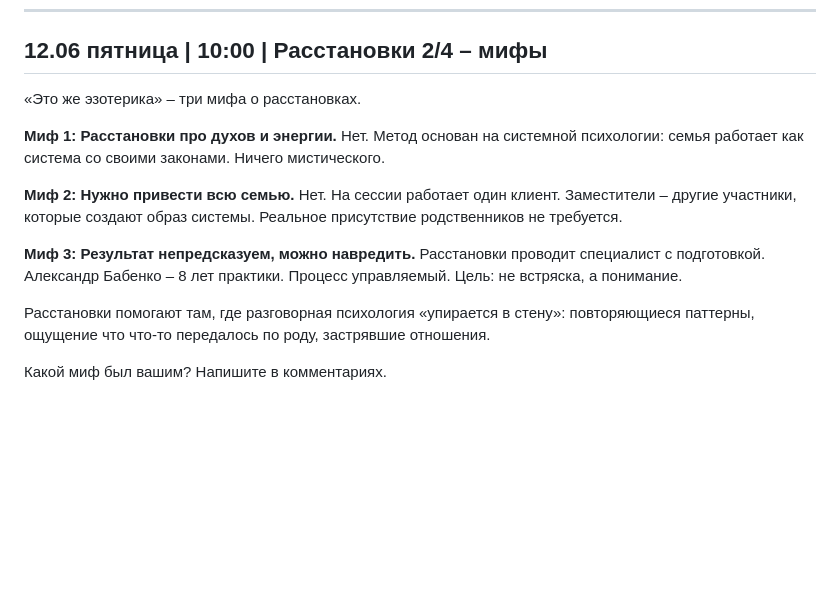
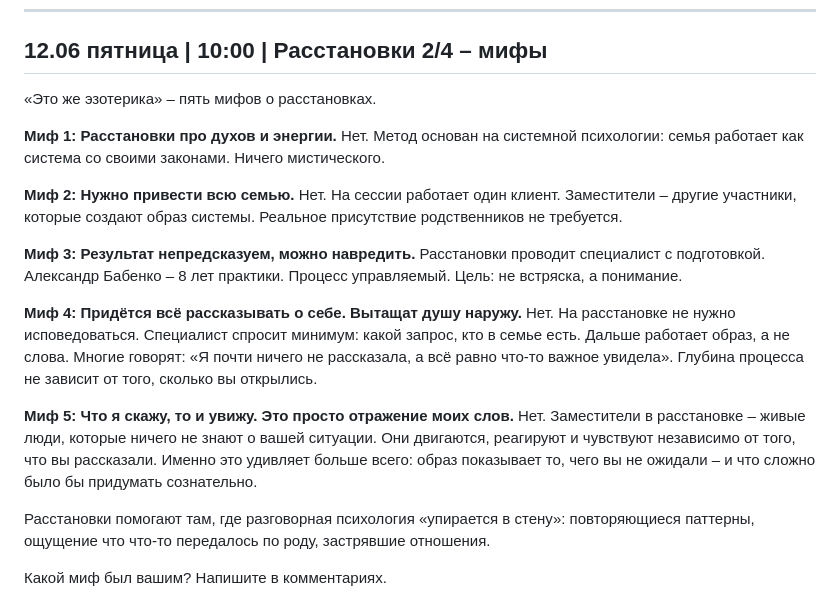
Before and after one commit to almirasultabova/centr-vremya-posts, a Markdown page: posts/june.md, the part around the change. Rendered like a GitHub page; blank space fills up the shorter version.

Commit message:
12.06 расстановки 2/4: add myths 4 and 5 about soul-baring and objectivity fears

```diff
--- a/posts/june.md
+++ b/posts/june.md
@@ -473,7 +473,7 @@
 
 ## 12.06 пятница | 10:00 | Расстановки 2/4 – мифы
 
-«Это же эзотерика» – три мифа о расстановках.
+«Это же эзотерика» – пять мифов о расстановках.
 
 **Миф 1: Расстановки про духов и энергии.**
 Нет. Метод основан на системной психологии: семья работает как система со своими законами. Ничего мистического.
@@ -483,6 +483,12 @@
 
 **Миф 3: Результат непредсказуем, можно навредить.**
 Расстановки проводит специалист с подготовкой. Александр Бабенко – 8 лет практики. Процесс управляемый. Цель: не встряска, а понимание.
+
+**Миф 4: Придётся всё рассказывать о себе. Вытащат душу наружу.**
+Нет. На расстановке не нужно исповедоваться. Специалист спросит минимум: какой запрос, кто в семье есть. Дальше работает образ, а не слова. Многие говорят: «Я почти ничего не рассказала, а всё равно что-то важное увидела». Глубина процесса не зависит от того, сколько вы открылись.
+
+**Миф 5: Что я скажу, то и увижу. Это просто отражение моих слов.**
+Нет. Заместители в расстановке – живые люди, которые ничего не знают о вашей ситуации. Они двигаются, реагируют и чувствуют независимо от того, что вы рассказали. Именно это удивляет больше всего: образ показывает то, чего вы не ожидали – и что сложно было бы придумать сознательно.
 
 Расстановки помогают там, где разговорная психология «упирается в стену»: повторяющиеся паттерны, ощущение что что-то передалось по роду, застрявшие отношения.
 
```
